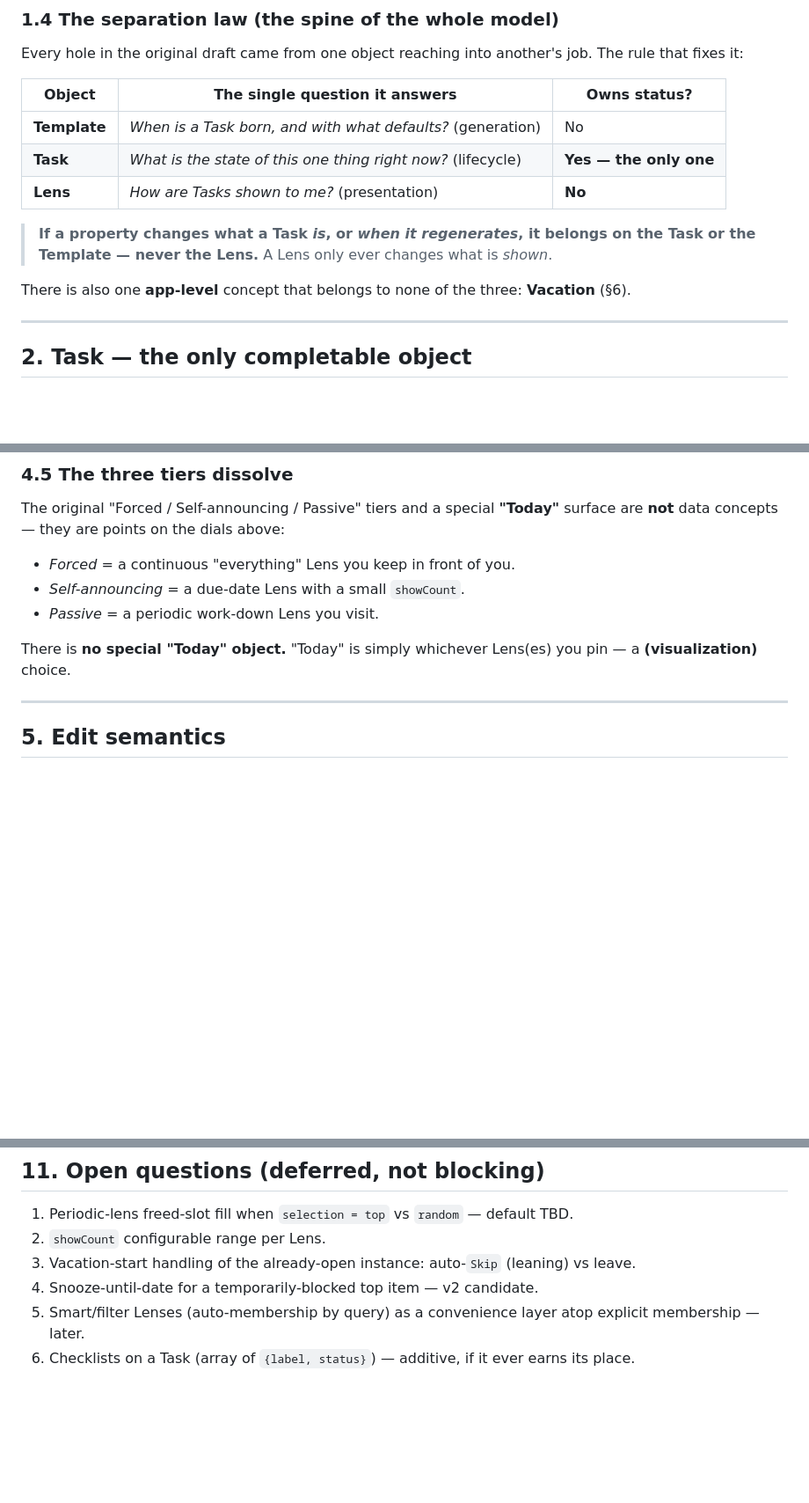
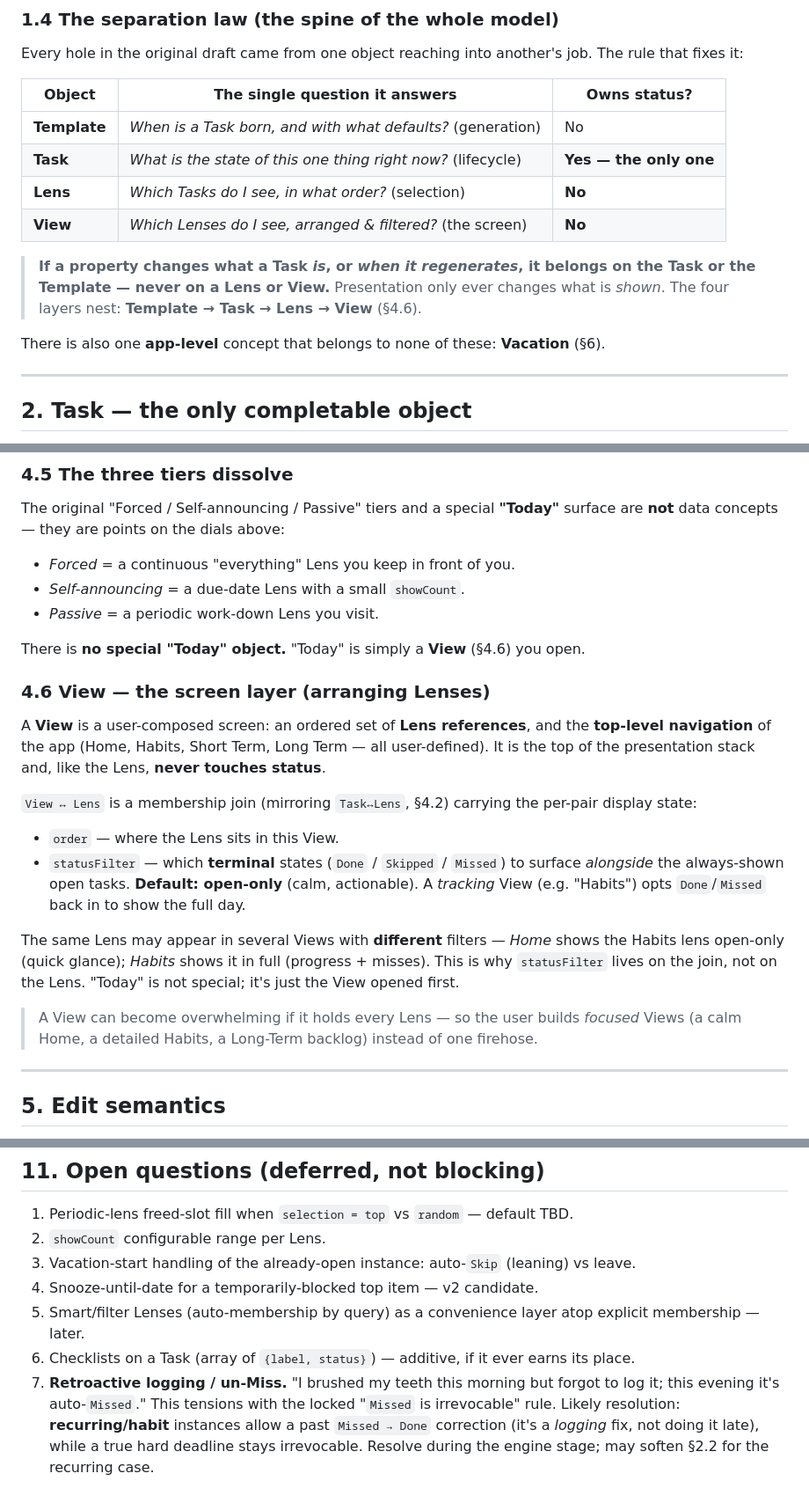
Before and after one commit to Kemenor/checkfuchs, a Markdown page: design-concept.md, 3 parts joined by grey strips. Shown at 88% size. Rendered like a GitHub page; blank space fills up the shorter version.

Commit message:
Concept: add the View layer (user-composed screens of Lenses)
Fourth presentation layer above Lens: Template -> Task -> Lens -> View. A View is
an ordered set of Lens references and the top-level navigation (Home/Habits/Short/
Long). View<->Lens join carries order + statusFilter (which terminal states show
beside open tasks; default open-only), so one Lens reads differently per View.
Pure presentation, never touches status. PLAN schema gains views + view_lens
(now seven tables). Parked open Q: retroactive logging / un-Miss for habits.

Co-Authored-By: Claude Opus 4.8 (1M context) <noreply@anthropic.com>
Claude-Session: https://claude.ai/code/session_01A9QK3eNgR6yet28nQ9157C

```diff
--- a/design-concept.md
+++ b/design-concept.md
@@ -43,12 +43,14 @@ rule that fixes it:
 |---|---|---|
 | **Template** | *When is a Task born, and with what defaults?* (generation) | No |
 | **Task** | *What is the state of this one thing right now?* (lifecycle) | **Yes — the only one** |
-| **Lens** | *How are Tasks shown to me?* (presentation) | **No** |
+| **Lens** | *Which Tasks do I see, in what order?* (selection) | **No** |
+| **View** | *Which Lenses do I see, arranged & filtered?* (the screen) | **No** |
 
 > **If a property changes what a Task *is*, or *when it regenerates*, it belongs on the
-> Task or the Template — never the Lens.** A Lens only ever changes what is *shown*.
+> Task or the Template — never on a Lens or View.** Presentation only ever changes what is
+> *shown*. The four layers nest: **Template → Task → Lens → View** (§4.6).
 
-There is also one **app-level** concept that belongs to none of the three: **Vacation**
+There is also one **app-level** concept that belongs to none of these: **Vacation**
 (§6).
 
 ---
@@ -281,8 +283,28 @@ are **not** data concepts — they are points on the dials above:
 - *Self-announcing* = a due-date Lens with a small `showCount`.
 - *Passive* = a periodic work-down Lens you visit.
 
-There is **no special "Today" object.** "Today" is simply whichever Lens(es) you pin —
-a **(visualization)** choice.
+There is **no special "Today" object.** "Today" is simply a **View** (§4.6) you open.
+
+### 4.6 View — the screen layer (arranging Lenses)
+A **View** is a user-composed screen: an ordered set of **Lens references**, and the
+**top-level navigation** of the app (Home, Habits, Short Term, Long Term — all
+user-defined). It is the top of the presentation stack and, like the Lens, **never
+touches status**.
+
+`View ↔ Lens` is a membership join (mirroring `Task↔Lens`, §4.2) carrying the per-pair
+display state:
+- `order` — where the Lens sits in this View.
+- `statusFilter` — which **terminal** states (`Done` / `Skipped` / `Missed`) to surface
+  *alongside* the always-shown open tasks. **Default: open-only** (calm, actionable). A
+  *tracking* View (e.g. "Habits") opts `Done`/`Missed` back in to show the full day.
+
+The same Lens may appear in several Views with **different** filters — *Home* shows the
+Habits lens open-only (quick glance); *Habits* shows it in full (progress + misses). This
+is why `statusFilter` lives on the join, not on the Lens. "Today" is not special; it's
+just the View opened first.
+
+> A View can become overwhelming if it holds every Lens — so the user builds *focused*
+> Views (a calm Home, a detailed Habits, a Long-Term backlog) instead of one firehose.
 
 ---
 
@@ -376,3 +400,9 @@ Validate at configuration time, not silently at runtime:
 5. Smart/filter Lenses (auto-membership by query) as a convenience layer atop explicit
    membership — later.
 6. Checklists on a Task (array of `{label, status}`) — additive, if it ever earns its place.
+7. **Retroactive logging / un-Miss.** "I brushed my teeth this morning but forgot to log
+   it; this evening it's auto-`Missed`." This tensions with the locked "`Missed` is
+   irrevocable" rule. Likely resolution: **recurring/habit** instances allow a past
+   `Missed → Done` correction (it's a *logging* fix, not doing it late), while a true hard
+   deadline stays irrevocable. Resolve during the engine stage; may soften §2.2 for the
+   recurring case.
```
Also changed, not shown: other parts of design-concept.md (+3 -1 lines), PLAN.md (+11 -3 lines).
